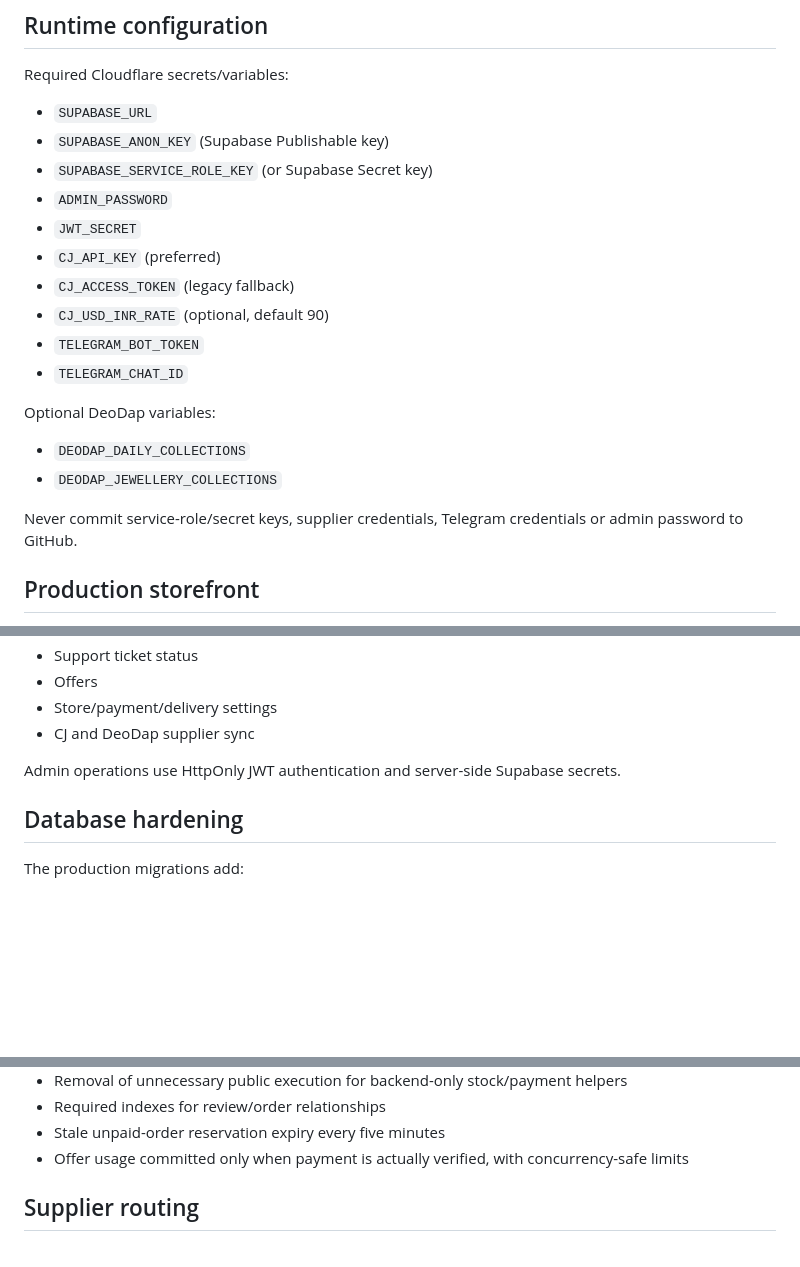
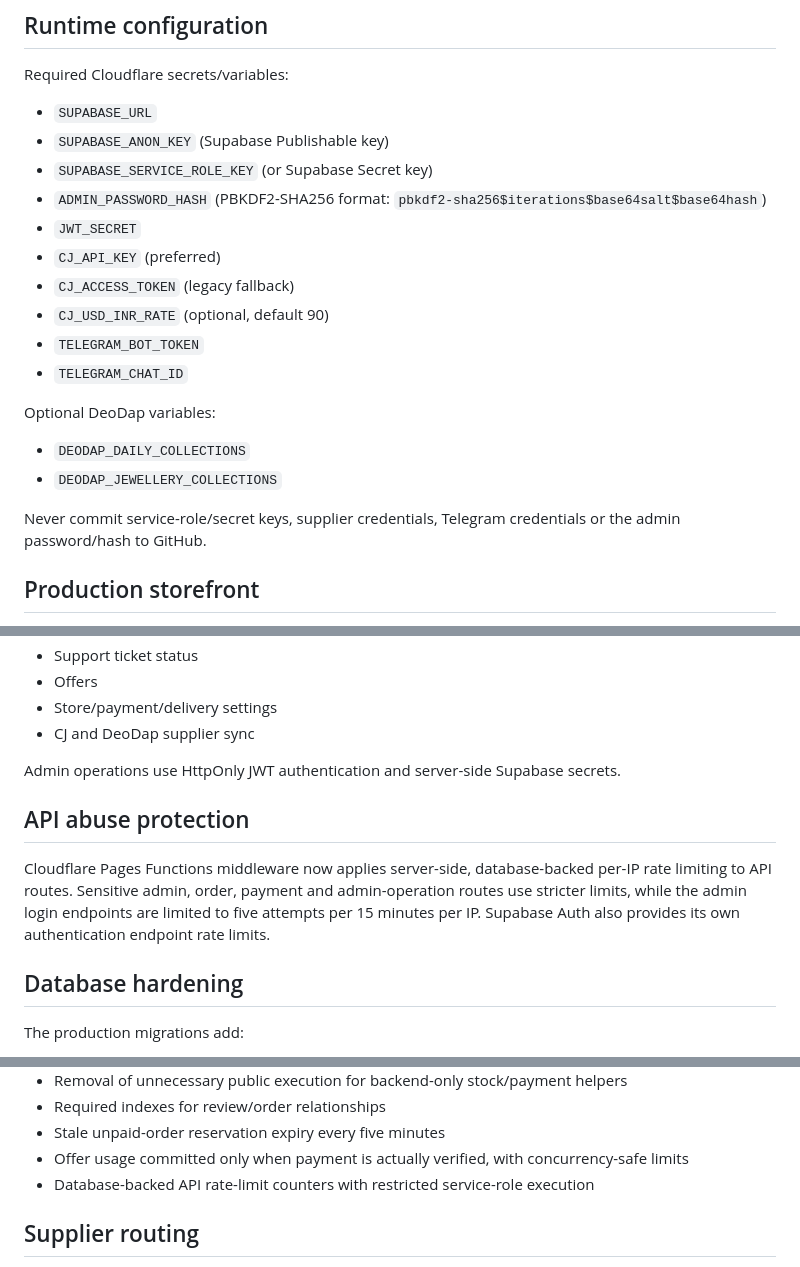
Before and after one commit to Ritesh1312-art/nexora-india, a Markdown page: README.md, 3 parts joined by grey strips. Rendered like a GitHub page; blank space fills up the shorter version.

Commit message:
Document hashed admin secret and API rate limiting

```diff
--- a/README.md
+++ b/README.md
@@ -9,7 +9,7 @@ Required Cloudflare secrets/variables:
 - `SUPABASE_URL`
 - `SUPABASE_ANON_KEY` (Supabase Publishable key)
 - `SUPABASE_SERVICE_ROLE_KEY` (or Supabase Secret key)
-- `ADMIN_PASSWORD`
+- `ADMIN_PASSWORD_HASH` (PBKDF2-SHA256 format: `pbkdf2-sha256$iterations$base64salt$base64hash`)
 - `JWT_SECRET`
 - `CJ_API_KEY` (preferred)
 - `CJ_ACCESS_TOKEN` (legacy fallback)
@@ -22,7 +22,7 @@ Optional DeoDap variables:
 - `DEODAP_DAILY_COLLECTIONS`
 - `DEODAP_JEWELLERY_COLLECTIONS`
 
-Never commit service-role/secret keys, supplier credentials, Telegram credentials or admin password to GitHub.
+Never commit service-role/secret keys, supplier credentials, Telegram credentials or the admin password/hash to GitHub.
 
 ## Production storefront
 
@@ -63,6 +63,10 @@ Never commit service-role/secret keys, supplier credentials, Telegram credential
 
 Admin operations use HttpOnly JWT authentication and server-side Supabase secrets.
 
+## API abuse protection
+
+Cloudflare Pages Functions middleware now applies server-side, database-backed per-IP rate limiting to API routes. Sensitive admin, order, payment and admin-operation routes use stricter limits, while the admin login endpoints are limited to five attempts per 15 minutes per IP. Supabase Auth also provides its own authentication endpoint rate limits.
+
 ## Database hardening
 
 The production migrations add:
@@ -77,6 +81,7 @@ The production migrations add:
 - Required indexes for review/order relationships
 - Stale unpaid-order reservation expiry every five minutes
 - Offer usage committed only when payment is actually verified, with concurrency-safe limits
+- Database-backed API rate-limit counters with restricted service-role execution
 
 ## Supplier routing
 
```
